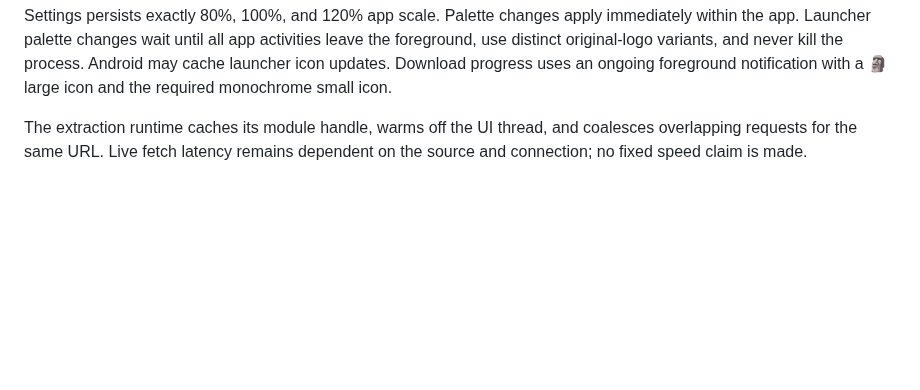
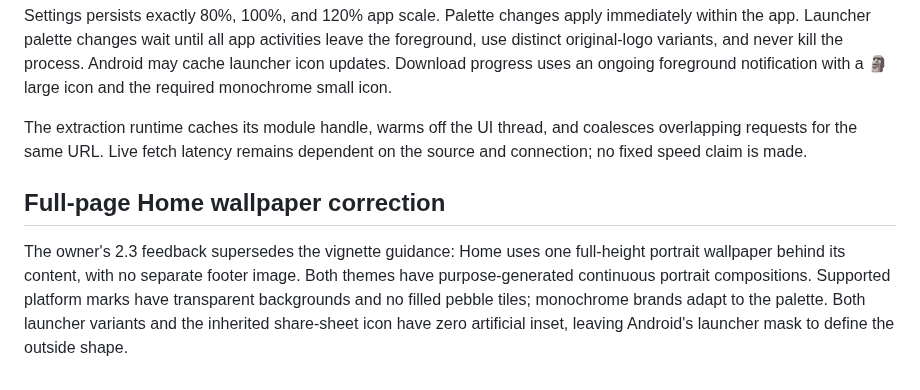
Before and after one commit to mrduhlol/Fetchly, a Markdown page: DESIGN.md, the part around the change. Drawn GitHub-style; blank space fills up the shorter version.

Commit message:
Record full-page wallpaper and frameless platform marks

```diff
--- a/DESIGN.md
+++ b/DESIGN.md
@@ -59,3 +59,7 @@ Fetch Options shows a large landscape 16:9 or portrait 9:16 preview using source
 Settings persists exactly 80%, 100%, and 120% app scale. Palette changes apply immediately within the app. Launcher palette changes wait until all app activities leave the foreground, use distinct original-logo variants, and never kill the process. Android may cache launcher icon updates. Download progress uses an ongoing foreground notification with a 🗿 large icon and the required monochrome small icon.
 
 The extraction runtime caches its module handle, warms off the UI thread, and coalesces overlapping requests for the same URL. Live fetch latency remains dependent on the source and connection; no fixed speed claim is made.
+
+## Full-page Home wallpaper correction
+
+The owner's 2.3 feedback supersedes the vignette guidance: Home uses one full-height portrait wallpaper behind its content, with no separate footer image. Both themes have purpose-generated continuous portrait compositions. Supported platform marks have transparent backgrounds and no filled pebble tiles; monochrome brands adapt to the palette. Both launcher variants and the inherited share-sheet icon have zero artificial inset, leaving Android's launcher mask to define the outside shape.
```
